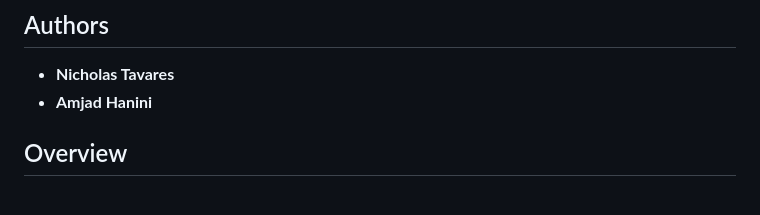
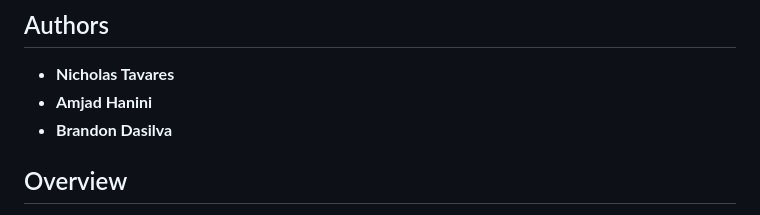
Before and after one commit to studyalwaysbro/asset-cluster-migration, a Markdown page: README.md, the part around the change. Drawn GitHub-style.

```diff
--- a/README.md
+++ b/README.md
@@ -6,6 +6,7 @@
 
 - **Nicholas Tavares**
 - **Amjad Hanini**
+- **Brandon Dasilva**
 
 ## Overview
 
```
